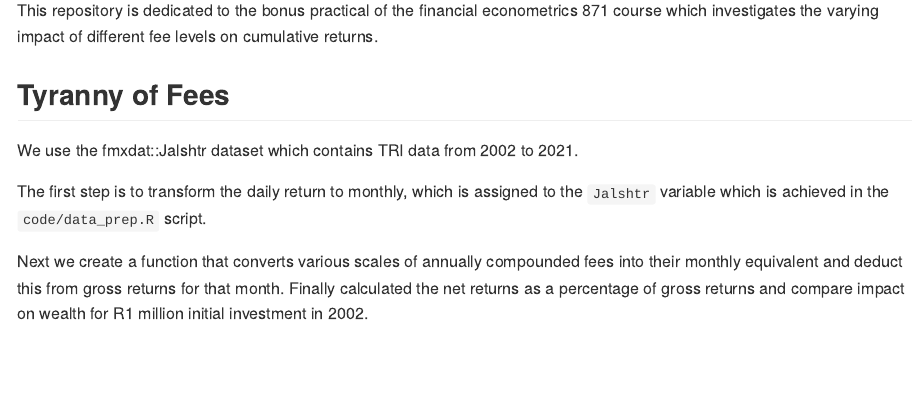
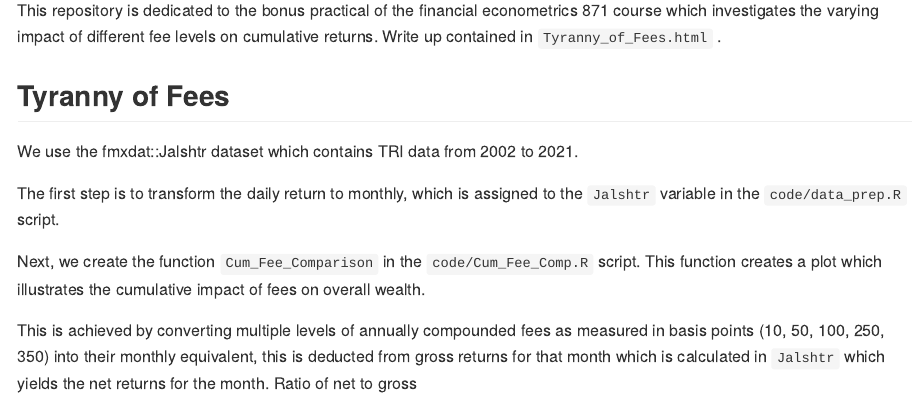
Before and after one commit to Hendrivanz/Tyranny_of_Fees, an R Markdown document (Readme.Rmd): the page in a window 1100 px wide, from 110 px down. Rendered offline with R 4.5, knitr and Pandoc, with nearby package versions; some code elsewhere in the file could not run offline.

Commit message:
Update Readme.Rmd

````diff
--- a/Readme.Rmd
+++ b/Readme.Rmd
@@ -3,7 +3,7 @@ output: github_document
 ---
 # FM 871 Bonus Practical -HLVZ
 
-This repository is dedicated to the bonus practical of the financial econometrics 871 course which investigates the varying impact of different fee levels on cumulative returns.
+This repository is dedicated to the bonus practical of the financial econometrics 871 course which investigates the varying impact of different fee levels on cumulative returns. Write up contained in `Tyranny_of_Fees.html` .
 
 ```{r, include = FALSE}
 # load libraries
@@ -16,7 +16,7 @@ library(tidyverse);library(lubridate)
 
 We use the fmxdat::Jalshtr dataset which contains TRI data from 2002 to 2021.
 
-The first step is to transform the daily return to monthly, which is assigned to the `Jalshtr` variable which is achieved in the `code/data_prep.R` script.
+The first step is to transform the daily return to monthly, which is assigned to the `Jalshtr` variable in the `code/data_prep.R` script.
 
 ```{r include=FALSE}
 source("code/data_prep.R")
@@ -24,7 +24,9 @@ Jalshtr
 ```
 
 
-Next we create a function that converts various scales of annually compounded fees into their monthly equivalent and deduct this from gross returns for that month. Finally calculated the net returns as a percentage of gross returns and compare impact on wealth for R1 million initial investment in 2002.
+Next, we create the function `Cum_Fee_Comparison` in the `code/Cum_Fee_Comp.R` script. This function creates a plot which illustrates the cumulative impact of fees on overall wealth.
+
+This is achieved by converting multiple levels of annually compounded fees as measured in basis points (10, 50, 100, 250, 350) into their monthly equivalent, this is deducted from gross returns for that month which is calculated in `Jalshtr` which yields the net returns for the month. Ratio of net to gross
 
 
 ```{r echo=FALSE, warning=FALSE}
````
